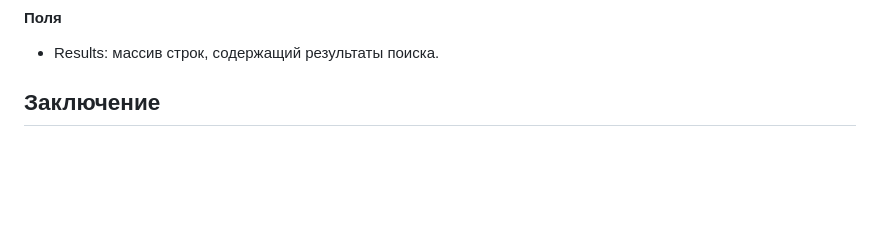
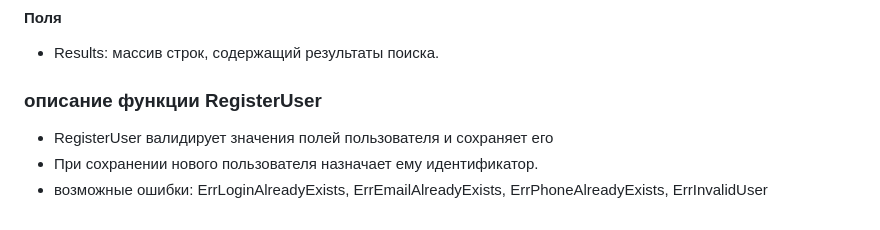
Before and after one commit to Andrey-Zobnin/ProjMLKodiim, a Markdown page: socnetwork/socetnetwork.md, the part around the change. Drawn GitHub-style; blank space fills up the shorter version.

Commit message:
add docs, refactor app

```diff
--- a/socnetwork/socetnetwork.md
+++ b/socnetwork/socetnetwork.md
@@ -90,4 +90,7 @@ type SearchResult struct {
 
 - Results: массив строк, содержащий результаты поиска.
 
-## Заключение
+### описание функции RegisterUser
+- RegisterUser валидирует значения полей пользователя и сохраняет его
+- При сохранении нового пользователя назначает ему идентификатор.
+- возможные ошибки: ErrLoginAlreadyExists, ErrEmailAlreadyExists, ErrPhoneAlreadyExists, ErrInvalidUser
```
